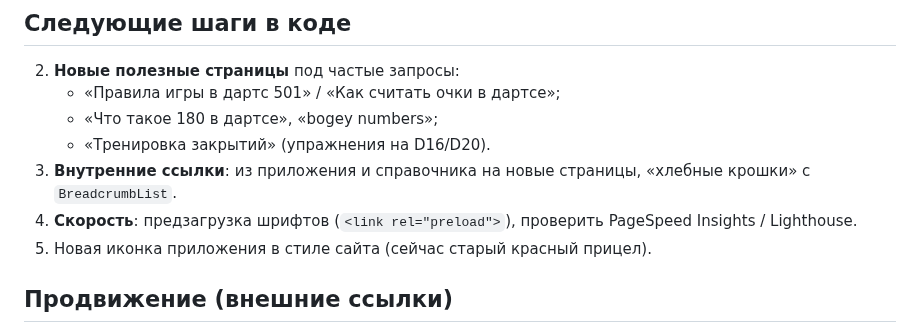
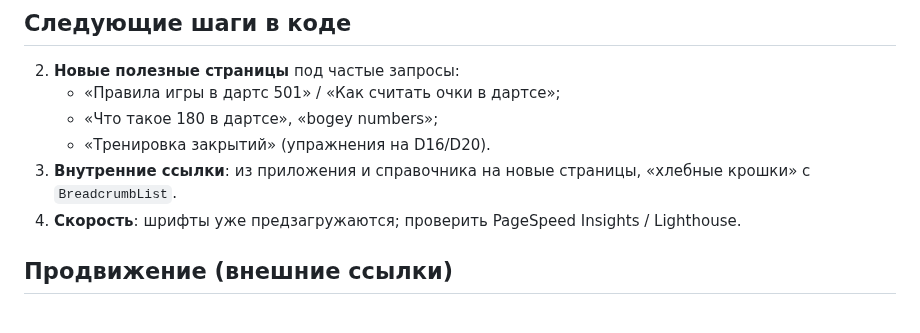
Before and after one commit to denbogos/checkout-lab, a Markdown page: docs/SEO-PLAN.md, the part around the change. GitHub-like rendering.

```diff
--- a/docs/SEO-PLAN.md
+++ b/docs/SEO-PLAN.md
@@ -30,8 +30,7 @@
    - «Что такое 180 в дартсе», «bogey numbers»;
    - «Тренировка закрытий» (упражнения на D16/D20).
 4. **Внутренние ссылки**: из приложения и справочника на новые страницы, «хлебные крошки» с `BreadcrumbList`.
-5. **Скорость**: предзагрузка шрифтов (`<link rel="preload">`), проверить PageSpeed Insights / Lighthouse.
-6. Новая иконка приложения в стиле сайта (сейчас старый красный прицел).
+5. **Скорость**: шрифты уже предзагружаются; проверить PageSpeed Insights / Lighthouse.
 
 ## Продвижение (внешние ссылки)
 - Группы и чаты по дартсу в VK и Telegram, клубы и секции, форумы — короткий пост со скриншотом.
```
Also changed, not shown: README.md (+12 -0 lines), favicon-48.png, icon-192.png, icon-512.png, 5 other files.
